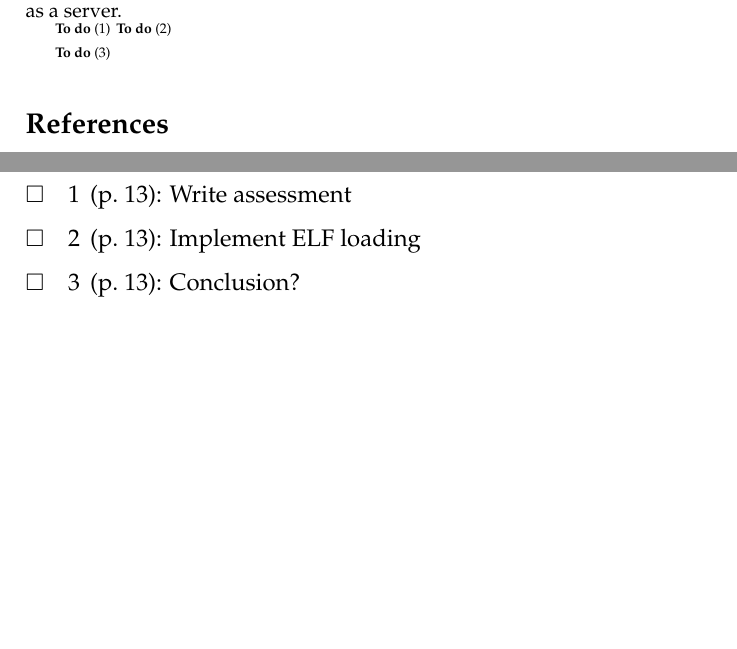
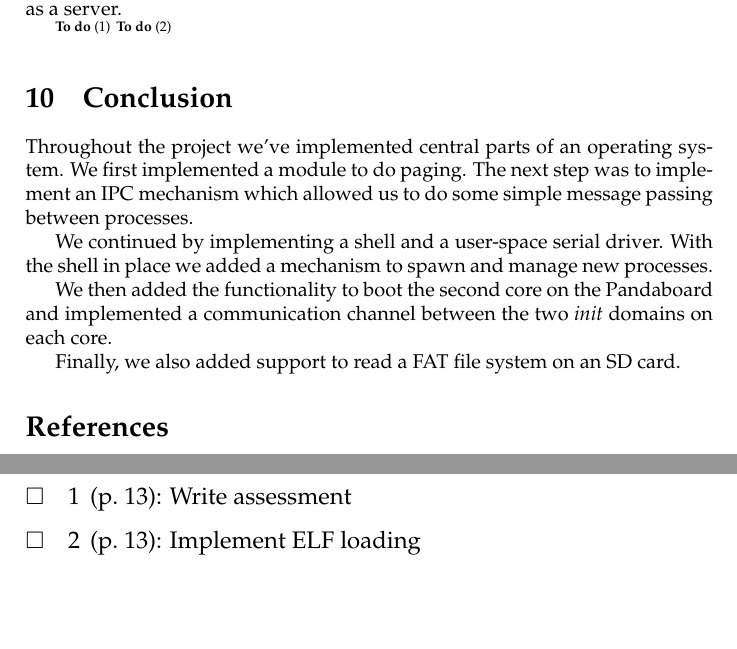
Before and after one commit to romasch/aos_project, a LaTeX document (m2/report/report.tex): two parts of pages 13 and 14 of 14 before the commit and two parts of pages 13 and 15 of 15 after it, joined at a grey line, cut so that both start at the same text, the shorter picture padded with empty space. Compiled offline with pdfLaTeX.

Commit message:
Added a simple conclusion

```diff
--- a/m2/report/report.tex
+++ b/m2/report/report.tex
@@ -607,8 +607,17 @@ The solution would have been to do some hack and create a new channel with init
 % - some support for partition tables
 % - Performance improvements: sequential read? cached FAT? bulk transfer?
 
-% \section{Conclusion}
-\todo{Conclusion?}
+\section{Conclusion}
+Throughout the project we've implemented central parts of an operating system.
+We first implemented a module to do paging.
+The next step was to implement an IPC mechanism which allowed us to do some simple message passing between processes.
+
+We continued by implementing a shell and a user-space serial driver.
+With the shell in place we added a mechanism to spawn and manage new processes.
+
+We then added the functionality to boot the second core on the Pandaboard and implemented a communication channel between the two \emph{init} domains on each core.
+
+Finally, we also added support to read a FAT file system on an SD card.
 
 \begin{flushleft}
 {{{
```
